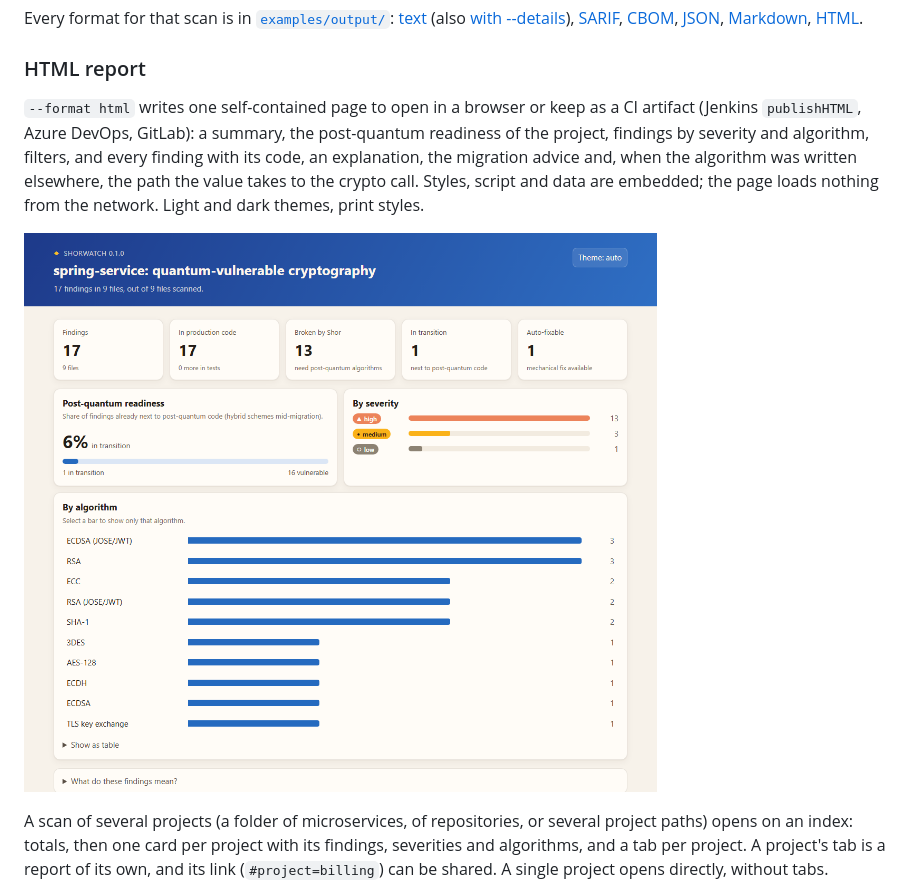
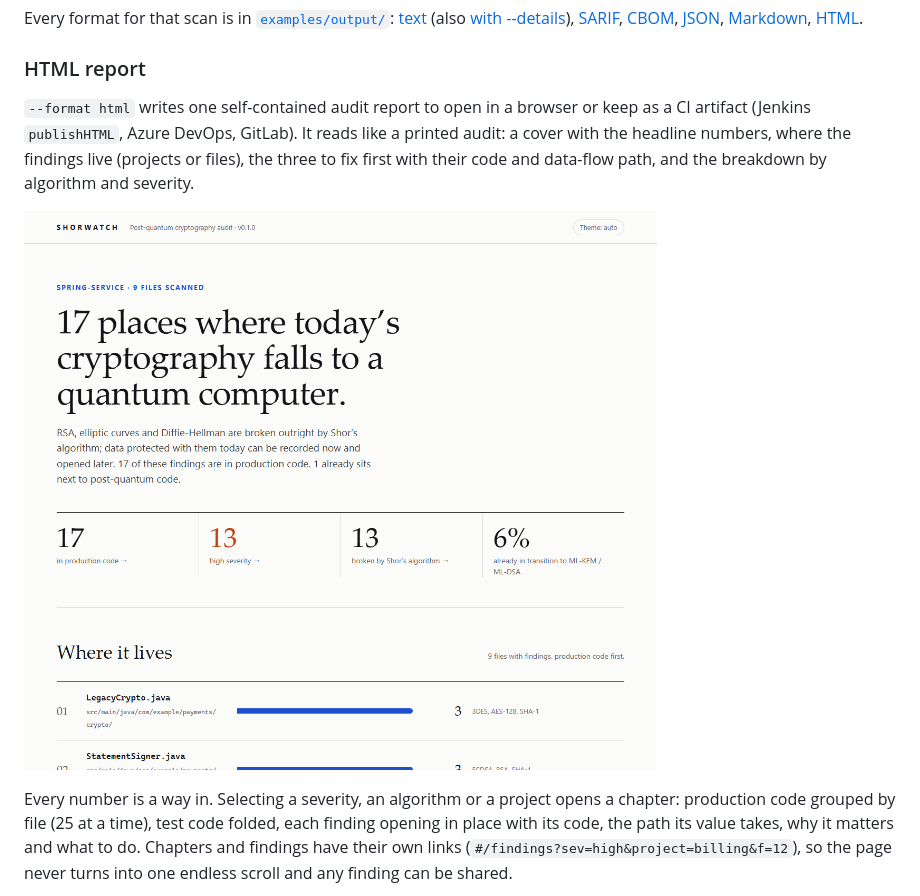
Before and after one commit to ErwinQuantum/shorwatch, a Markdown page: README.md, the part around one of its changes. Drawn GitHub-style; pictures changed too: docs/images/html-report.png.

```diff
--- a/README.md
+++ b/README.md
@@ -204,19 +204,18 @@ Every format for that scan is in [`examples/output/`](examples/output/):
 
 ### HTML report
 
-`--format html` writes one self-contained page to open in a browser or keep
-as a CI artifact (Jenkins `publishHTML`, Azure DevOps, GitLab): a summary,
-the post-quantum readiness of the project, findings by severity and
-algorithm, filters, and every finding with its code, an explanation, the
-migration advice and, when the algorithm was written elsewhere, the path the
-value takes to the crypto call. Styles, script and data are embedded; the
-page loads nothing from the network. Light and dark themes, print styles.
+`--format html` writes one self-contained audit report to open in a browser
+or keep as a CI artifact (Jenkins `publishHTML`, Azure DevOps, GitLab). It
+reads like a printed audit: a cover with the headline numbers, where the
+findings live (projects or files), the three to fix first with their code and
+data-flow path, and the breakdown by algorithm and severity.
 
 ![Shorwatch HTML report](docs/images/html-report.png)
 
-A scan of several projects (a folder of microservices, of repositories, or
-several project paths) opens on an index: totals, then one card per project
-with its findings, severities and algorithms, and a tab per project. A
-project's tab is a report of its own, and its link (`#project=billing`) can
-be shared. A single project opens directly, without tabs.
+Every number is a way in. Selecting a severity, an algorithm or a project
+opens a chapter: production code grouped by file (25 at a time), test code
+folded, each finding opening in place with its code, the path its value
+takes, why it matters and what to do. Chapters and findings have their own
+links (`#/findings?sev=high&project=billing&f=12`), so the page never turns
+into one endless scroll and any finding can be shared.
 
```
Also changed, not shown: other parts of README.md (+9 -1 lines), CHANGELOG.md (+1 -1 lines), CLAUDE.md (+1 -1 lines), docs/images/html-chapter.png (added), docs/images/html-projects.png, 4 other files.
